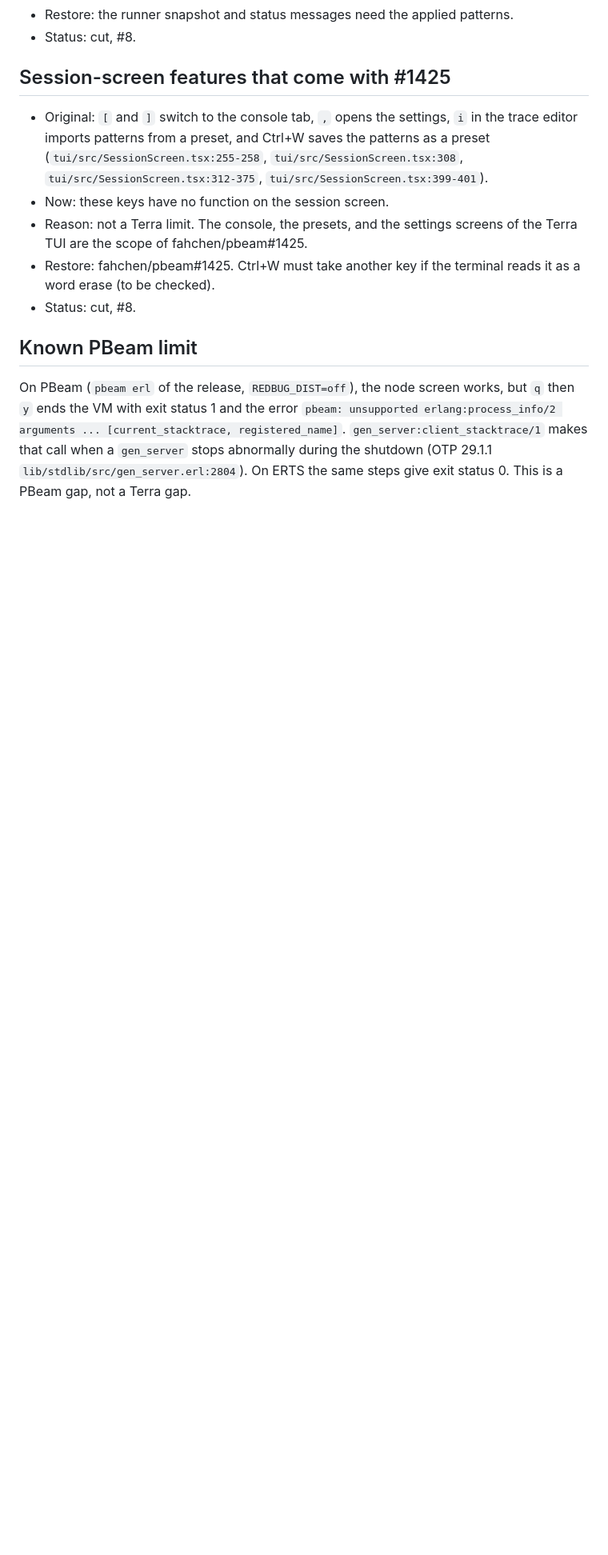
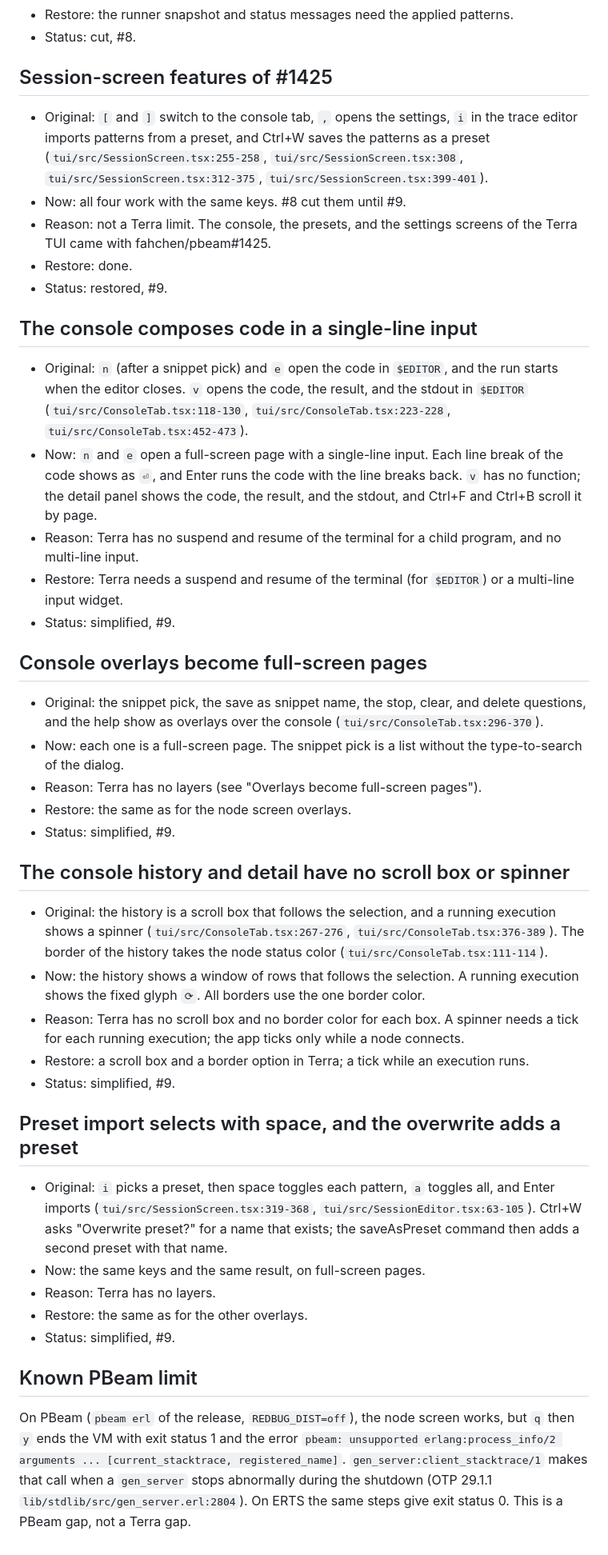
Before and after one commit to fahchen/redbug-cli, a Markdown page: docs/terra-gaps.md, the part around the change. Shown at 80% size. Rendered like a GitHub page; blank space fills up the shorter version.

Commit message:
docs: record the console and editor gaps of the Terra TUI

```diff
--- a/docs/terra-gaps.md
+++ b/docs/terra-gaps.md
@@ -174,13 +174,45 @@ Status values: `cut` (the feature is not in the Terra TUI), `simplified` (a smal
 - Restore: the runner snapshot and status messages need the applied patterns.
 - Status: cut, #8.
 
-## Session-screen features that come with #1425
+## Session-screen features of #1425
 
 - Original: `[` and `]` switch to the console tab, `,` opens the settings, `i` in the trace editor imports patterns from a preset, and Ctrl+W saves the patterns as a preset (`tui/src/SessionScreen.tsx:255-258`, `tui/src/SessionScreen.tsx:308`, `tui/src/SessionScreen.tsx:312-375`, `tui/src/SessionScreen.tsx:399-401`).
-- Now: these keys have no function on the session screen.
-- Reason: not a Terra limit. The console, the presets, and the settings screens of the Terra TUI are the scope of fahchen/pbeam#1425.
-- Restore: fahchen/pbeam#1425. Ctrl+W must take another key if the terminal reads it as a word erase (to be checked).
-- Status: cut, #8.
+- Now: all four work with the same keys. #8 cut them until #9.
+- Reason: not a Terra limit. The console, the presets, and the settings screens of the Terra TUI came with fahchen/pbeam#1425.
+- Restore: done.
+- Status: restored, #9.
+
+## The console composes code in a single-line input
+
+- Original: `n` (after a snippet pick) and `e` open the code in `$EDITOR`, and the run starts when the editor closes. `v` opens the code, the result, and the stdout in `$EDITOR` (`tui/src/ConsoleTab.tsx:118-130`, `tui/src/ConsoleTab.tsx:223-228`, `tui/src/ConsoleTab.tsx:452-473`).
+- Now: `n` and `e` open a full-screen page with a single-line input. Each line break of the code shows as `⏎`, and Enter runs the code with the line breaks back. `v` has no function; the detail panel shows the code, the result, and the stdout, and Ctrl+F and Ctrl+B scroll it by page.
+- Reason: Terra has no suspend and resume of the terminal for a child program, and no multi-line input.
+- Restore: Terra needs a suspend and resume of the terminal (for `$EDITOR`) or a multi-line input widget.
+- Status: simplified, #9.
+
+## Console overlays become full-screen pages
+
+- Original: the snippet pick, the save as snippet name, the stop, clear, and delete questions, and the help show as overlays over the console (`tui/src/ConsoleTab.tsx:296-370`).
+- Now: each one is a full-screen page. The snippet pick is a list without the type-to-search of the dialog.
+- Reason: Terra has no layers (see "Overlays become full-screen pages").
+- Restore: the same as for the node screen overlays.
+- Status: simplified, #9.
+
+## The console history and detail have no scroll box or spinner
+
+- Original: the history is a scroll box that follows the selection, and a running execution shows a spinner (`tui/src/ConsoleTab.tsx:267-276`, `tui/src/ConsoleTab.tsx:376-389`). The border of the history takes the node status color (`tui/src/ConsoleTab.tsx:111-114`).
+- Now: the history shows a window of rows that follows the selection. A running execution shows the fixed glyph `⟳`. All borders use the one border color.
+- Reason: Terra has no scroll box and no border color for each box. A spinner needs a tick for each running execution; the app ticks only while a node connects.
+- Restore: a scroll box and a border option in Terra; a tick while an execution runs.
+- Status: simplified, #9.
+
+## Preset import selects with space, and the overwrite adds a preset
+
+- Original: `i` picks a preset, then space toggles each pattern, `a` toggles all, and Enter imports (`tui/src/SessionScreen.tsx:319-368`, `tui/src/SessionEditor.tsx:63-105`). Ctrl+W asks "Overwrite preset?" for a name that exists; the saveAsPreset command then adds a second preset with that name.
+- Now: the same keys and the same result, on full-screen pages.
+- Reason: Terra has no layers.
+- Restore: the same as for the other overlays.
+- Status: simplified, #9.
 
 ## Known PBeam limit
 
```
